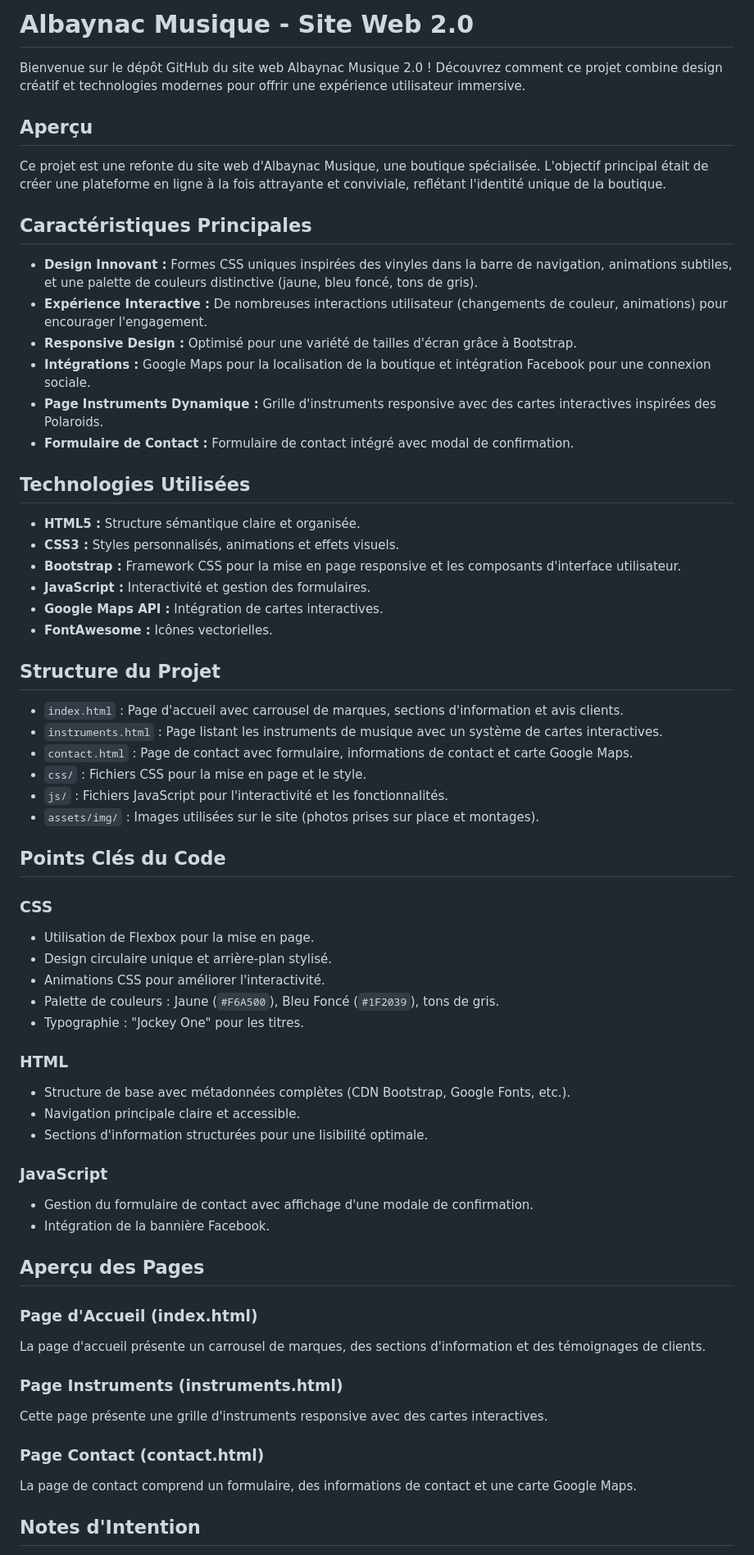
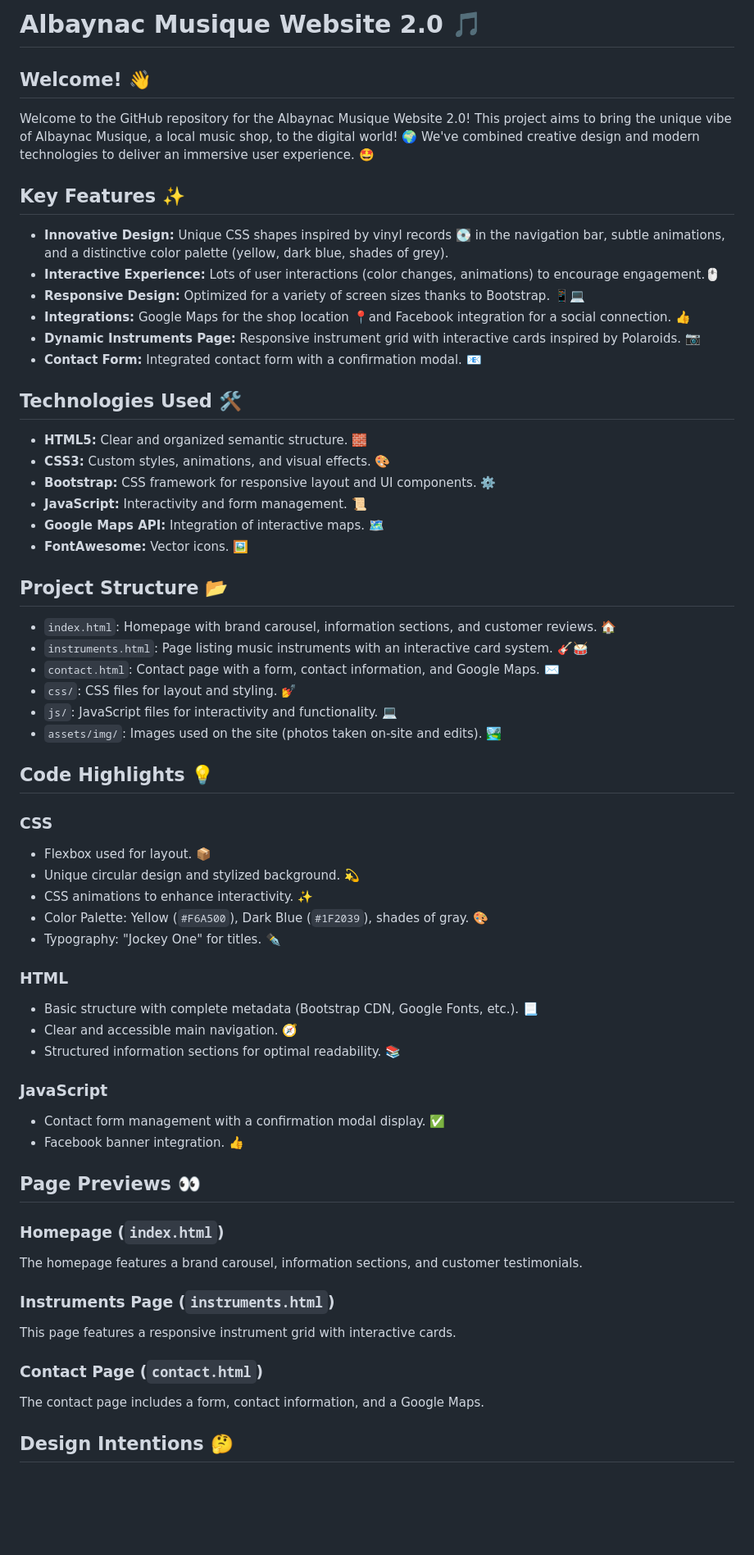
Before and after one commit to Viktor59000/Albaynac, a Markdown page: README.md, the part around the change printed below. Shown: that part at 82% size. GitHub-like rendering; blank space fills up the shorter version.

```diff
--- a/README.md
+++ b/README.md
@@ -1,72 +1,70 @@
-# Albaynac Musique - Site Web 2.0
+# Albaynac Musique Website 2.0 🎵
 
-Bienvenue sur le dépôt GitHub du site web Albaynac Musique 2.0 ! Découvrez comment ce projet combine design créatif et technologies modernes pour offrir une expérience utilisateur immersive.
+## Welcome! 👋
 
-## Aperçu
+Welcome to the GitHub repository for the Albaynac Musique Website 2.0! This project aims to bring the unique vibe of Albaynac Musique, a local music shop, to the digital world! 🌍 We've combined creative design and modern technologies to deliver an immersive user experience. 🤩
 
-Ce projet est une refonte du site web d'Albaynac Musique, une boutique spécialisée. L'objectif principal était de créer une plateforme en ligne à la fois attrayante et conviviale, reflétant l'identité unique de la boutique.
+## Key Features ✨
 
-## Caractéristiques Principales
+*   **Innovative Design:** Unique CSS shapes inspired by vinyl records 💽 in the navigation bar, subtle animations, and a distinctive color palette (yellow, dark blue, shades of grey).
+*   **Interactive Experience:** Lots of user interactions (color changes, animations) to encourage engagement.🖱️
+*   **Responsive Design:** Optimized for a variety of screen sizes thanks to Bootstrap. 📱💻
+*   **Integrations:** Google Maps for the shop location 📍and Facebook integration for a social connection. 👍
+*   **Dynamic Instruments Page:** Responsive instrument grid with interactive cards inspired by Polaroids. 📷
+*   **Contact Form:** Integrated contact form with a confirmation modal. 📧
 
-*   **Design Innovant :** Formes CSS uniques inspirées des vinyles dans la barre de navigation, animations subtiles, et une palette de couleurs distinctive (jaune, bleu foncé, tons de gris).
-*   **Expérience Interactive :** De nombreuses interactions utilisateur (changements de couleur, animations) pour encourager l'engagement.
-*   **Responsive Design :** Optimisé pour une variété de tailles d'écran grâce à Bootstrap.
-*   **Intégrations :** Google Maps pour la localisation de la boutique et intégration Facebook pour une connexion sociale.
-*   **Page Instruments Dynamique :** Grille d'instruments responsive avec des cartes interactives inspirées des Polaroids.
-*   **Formulaire de Contact :** Formulaire de contact intégré avec modal de confirmation.
+## Technologies Used 🛠️
 
-## Technologies Utilisées
+*   **HTML5:** Clear and organized semantic structure. 🧱
+*   **CSS3:** Custom styles, animations, and visual effects. 🎨
+*   **Bootstrap:** CSS framework for responsive layout and UI components. ⚙️
+*   **JavaScript:** Interactivity and form management. 📜
+*   **Google Maps API:** Integration of interactive maps. 🗺️
+*   **FontAwesome:** Vector icons. 🖼️
 
-*   **HTML5 :** Structure sémantique claire et organisée.
-*   **CSS3 :** Styles personnalisés, animations et effets visuels.
-*   **Bootstrap :** Framework CSS pour la mise en page responsive et les composants d'interface utilisateur.
-*   **JavaScript :** Interactivité et gestion des formulaires.
-*   **Google Maps API :** Intégration de cartes interactives.
-*   **FontAwesome :** Icônes vectorielles.
+## Project Structure 📂
 
-## Structure du Projet
+*   `index.html`: Homepage with brand carousel, information sections, and customer reviews. 🏠
+*   `instruments.html`: Page listing music instruments with an interactive card system. 🎸🥁
+*   `contact.html`: Contact page with a form, contact information, and Google Maps. ✉️
+*   `css/`: CSS files for layout and styling. 💅
+*   `js/`: JavaScript files for interactivity and functionality. 💻
+*   `assets/img/`: Images used on the site (photos taken on-site and edits). 🏞️
 
-*   `index.html` : Page d'accueil avec carrousel de marques, sections d'information et avis clients.
-*   `instruments.html` : Page listant les instruments de musique avec un système de cartes interactives.
-*   `contact.html` : Page de contact avec formulaire, informations de contact et carte Google Maps.
-*   `css/` : Fichiers CSS pour la mise en page et le style.
-*   `js/` : Fichiers JavaScript pour l'interactivité et les fonctionnalités.
-*   `assets/img/` : Images utilisées sur le site (photos prises sur place et montages).
-
-## Points Clés du Code
+## Code Highlights 💡
 
 ### CSS
 
-*   Utilisation de Flexbox pour la mise en page.
-*   Design circulaire unique et arrière-plan stylisé.
-*   Animations CSS pour améliorer l'interactivité.
-*   Palette de couleurs : Jaune (`#F6A500`), Bleu Foncé (`#1F2039`), tons de gris.
-*   Typographie : "Jockey One" pour les titres.
+*   Flexbox used for layout. 📦
+*   Unique circular design and stylized background. 💫
+*   CSS animations to enhance interactivity. ✨
+*   Color Palette: Yellow (`#F6A500`), Dark Blue (`#1F2039`), shades of gray. 🎨
+*   Typography: "Jockey One" for titles. ✒️
 
 ### HTML
 
-*   Structure de base avec métadonnées complètes (CDN Bootstrap, Google Fonts, etc.).
-*   Navigation principale claire et accessible.
-*   Sections d'information structurées pour une lisibilité optimale.
+*   Basic structure with complete metadata (Bootstrap CDN, Google Fonts, etc.). 📃
+*   Clear and accessible main navigation. 🧭
+*   Structured information sections for optimal readability. 📚
 
 ### JavaScript
 
-*   Gestion du formulaire de contact avec affichage d'une modale de confirmation.
-*   Intégration de la bannière Facebook.
+*   Contact form management with a confirmation modal display. ✅
+*   Facebook banner integration. 👍
 
-## Aperçu des Pages
+## Page Previews 👀
 
-### Page d'Accueil (index.html)
+### Homepage (`index.html`)
 
-La page d'accueil présente un carrousel de marques, des sections d'information et des témoignages de clients.
+The homepage features a brand carousel, information sections, and customer testimonials.
 
-### Page Instruments (instruments.html)
+### Instruments Page (`instruments.html`)
 
-Cette page présente une grille d'instruments responsive avec des cartes interactives.
+This page features a responsive instrument grid with interactive cards.
 
-### Page Contact (contact.html)
+### Contact Page (`contact.html`)
 
-La page de contact comprend un formulaire, des informations de contact et une carte Google Maps.
+The contact page includes a form, contact information, and a Google Maps.
 
-## Notes d'Intention
+## Design Intentions 🤔
 
```
Also changed, not shown: other parts of README.md (+4 -4 lines).
